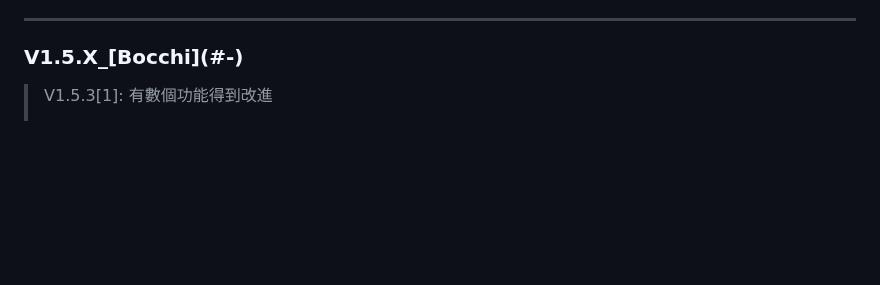
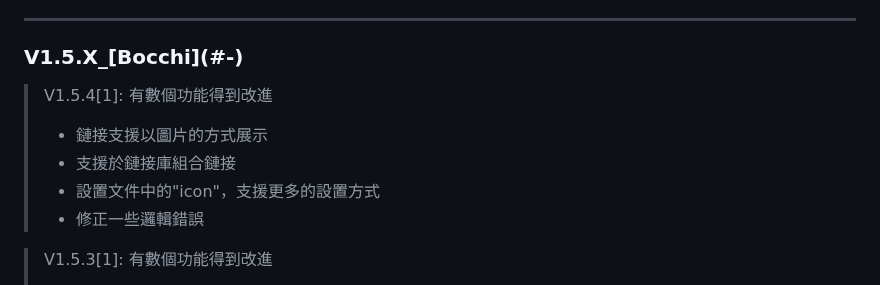
Before and after one commit to JerryIs-strong/Arona, a Markdown page: README.md, the part around the change. Rendered like a GitHub page; blank space fills up the shorter version.

```diff
--- a/README.md
+++ b/README.md
@@ -196,6 +196,12 @@ Case: 在blog中發放連結
 
 ### V1.5.X_\[Bocchi\](#-)
 
+> V1.5.4[1]: 有數個功能得到改進
+> - 鏈接支援以圖片的方式展示
+> - 支援於鏈接庫組合鏈接
+> - 設置文件中的"icon"，支援更多的設置方式
+> - 修正一些邏輯錯誤
+
 > V1.5.3[1]: 有數個功能得到改進
 > - 支援添加更多鏈接(無上限)
 > - 修正一些邏輯錯誤
```
